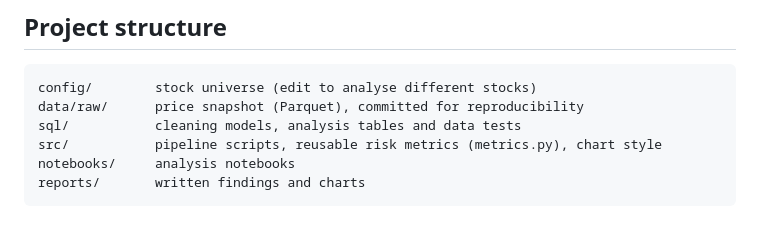
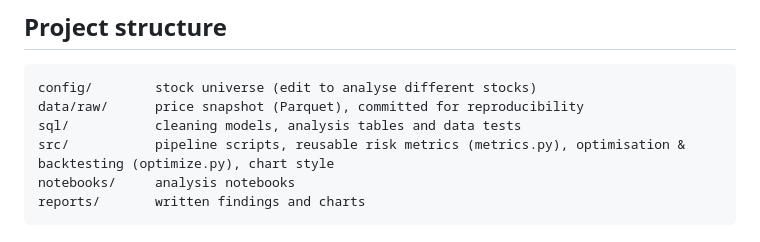
Before and after one commit to adhirajsinha1/nse-portfolio-analytics, a Markdown page: README.md, the part around one of its changes. Drawn GitHub-style.

Commit message:
Diversification, efficient frontier and walk-forward backtest

````diff
--- a/README.md
+++ b/README.md
@@ -27,7 +27,7 @@ config/universe.csv → src/fetch_prices.py (Yahoo Finance API) → data/raw/pri
 config/        stock universe (edit to analyse different stocks)
 data/raw/      price snapshot (Parquet), committed for reproducibility
 sql/           cleaning models, analysis tables and data tests
-src/           pipeline scripts, reusable risk metrics (metrics.py), chart style
+src/           pipeline scripts, reusable risk metrics (metrics.py), optimisation & backtesting (optimize.py), chart style
 notebooks/     analysis notebooks
 reports/       written findings and charts
 ```
````
Also changed, not shown: other parts of README.md (+1 -1 lines), reports/figures/14_correlation_heatmap.png (added), reports/figures/15_diversification_curve.png (added), reports/figures/16_efficient_frontier.png (added), reports/figures/17_optimal_weights.png (added), reports/figures/18_backtest_growth.png (added), reports/figures/19_expected_vs_actual_sharpe.png (added), 2 other files.
